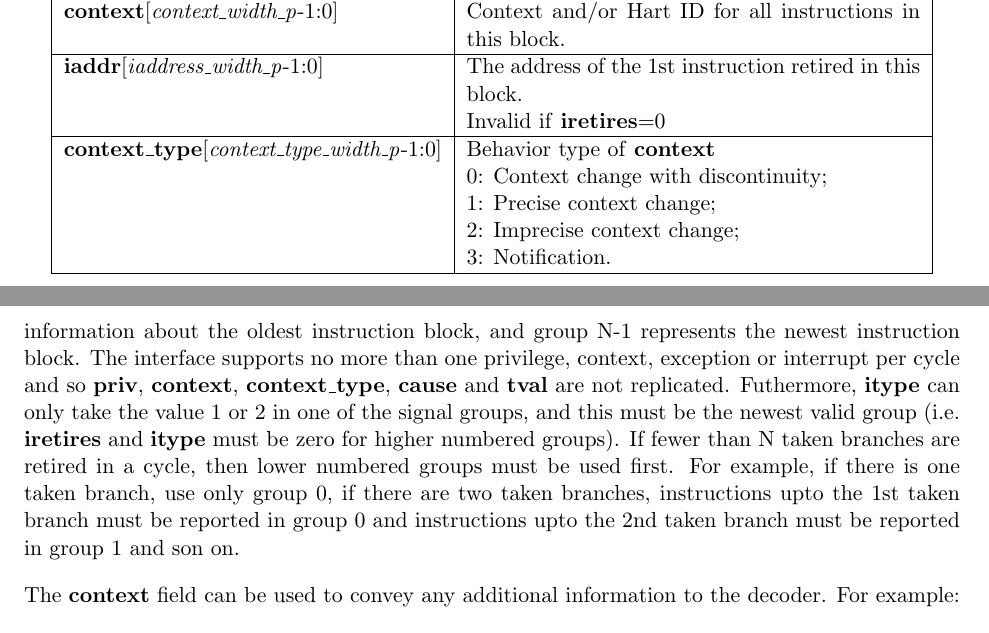
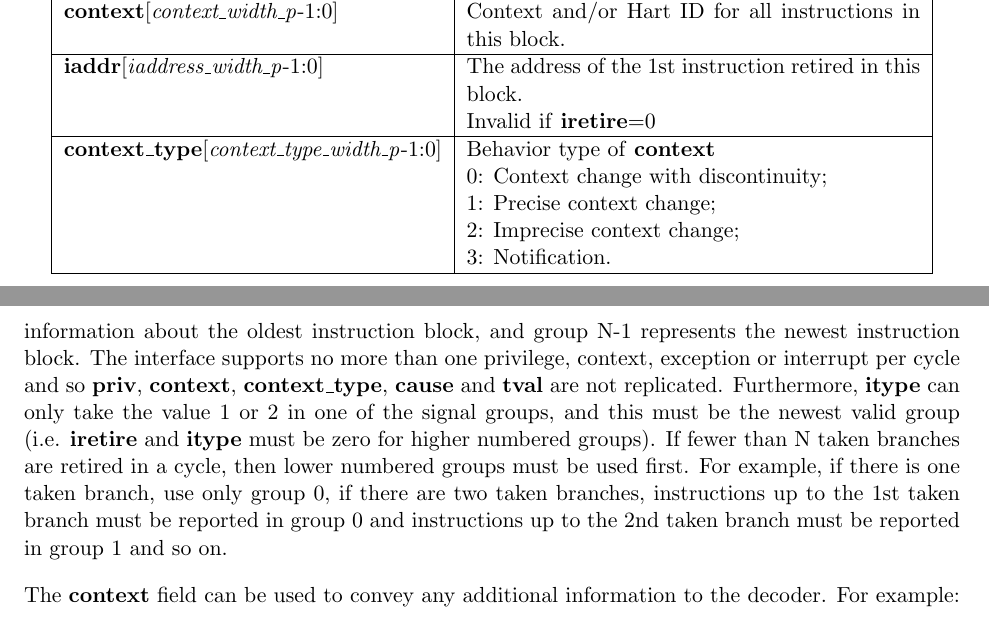
Before and after one commit to riscv-non-isa/riscv-trace-spec, a LaTeX thesis (riscv-trace-spec.tex, which reads ingressPort.tex): two parts of pages 18 and 20 of 40, joined at a grey line, cut so that both start at the same text. Compiled offline with pdfLaTeX.

Commit message:
Fix spelling, grammar, broken markup.

```diff
--- a/ingressPort.tex
+++ b/ingressPort.tex
@@ -161,7 +161,7 @@ trace encoder that conveys the information described in the previous section.
         \textbf{context}[\textit{context\_width\_p}-1:0] & Context and/or Hart ID for all instructions in this block.\\
         \hline
         \textbf{iaddr}[\textit{iaddress\_width\_p}-1:0] & The address of the 1st instruction retired in this block.\newline
-        Invalid if \textbf{iretires}=0 \\
+        Invalid if \textbf{iretire}=0 \\
         \hline
         \textbf{context\_type}[\textit{context\_type\_width\_p}-1:0] & Behavior type of \textbf{context}\newline
         0: Context change with discontinuity;\newline
@@ -257,15 +257,15 @@ represents information about the oldest instruction block, and group N-1
 represents the newest instruction block. The interface supports no more
 than one privilege, context, exception or interrupt per cycle and so \textbf{priv},
 \textbf{context}, \textbf{context\_type}, \textbf{cause} and
-\textbf{tval} are not replicated. Futhermore, \textbf{itype} can only
+\textbf{tval} are not replicated. Furthermore, \textbf{itype} can only
 take the value 1 or 2 in one of the signal groups, and this must be
-the newest valid group (i.e. \textbf{iretires} and \textbf{itype} must
+the newest valid group (i.e. \textbf{iretire} and \textbf{itype} must
 be zero for higher numbered groups). If fewer than N taken branches
 are retired in a cycle, then lower numbered groups must be used
 first. For example, if there is one taken branch, use only group 0, if
-there are two taken branches, instructions upto the 1st taken branch
-must be reported in group 0 and instructions upto the 2nd taken branch
-must be reported in group 1 and son on.
+there are two taken branches, instructions up to the 1st taken branch
+must be reported in group 0 and instructions up to the 2nd taken branch
+must be reported in group 1 and so on.
 
 The \textbf{context} field can be used to convey any additional information to the decoder.  For example:
 
```
Also changed, not shown: ingressPort.tex (8 more changed lines).
